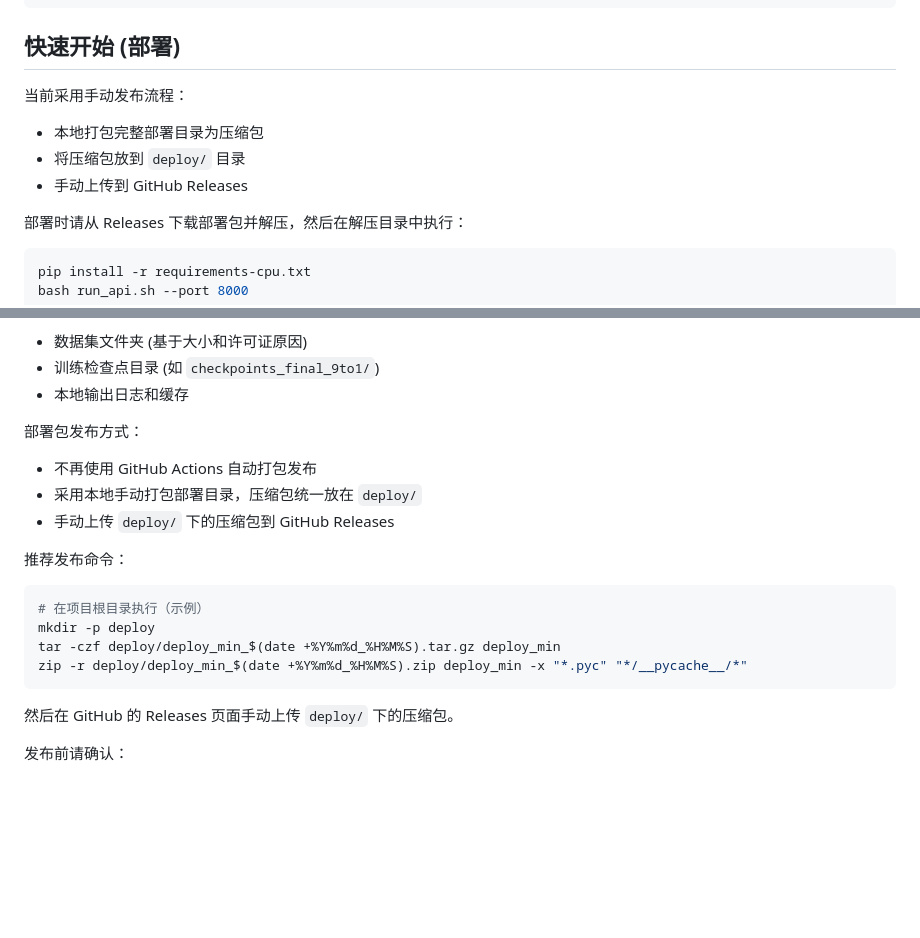
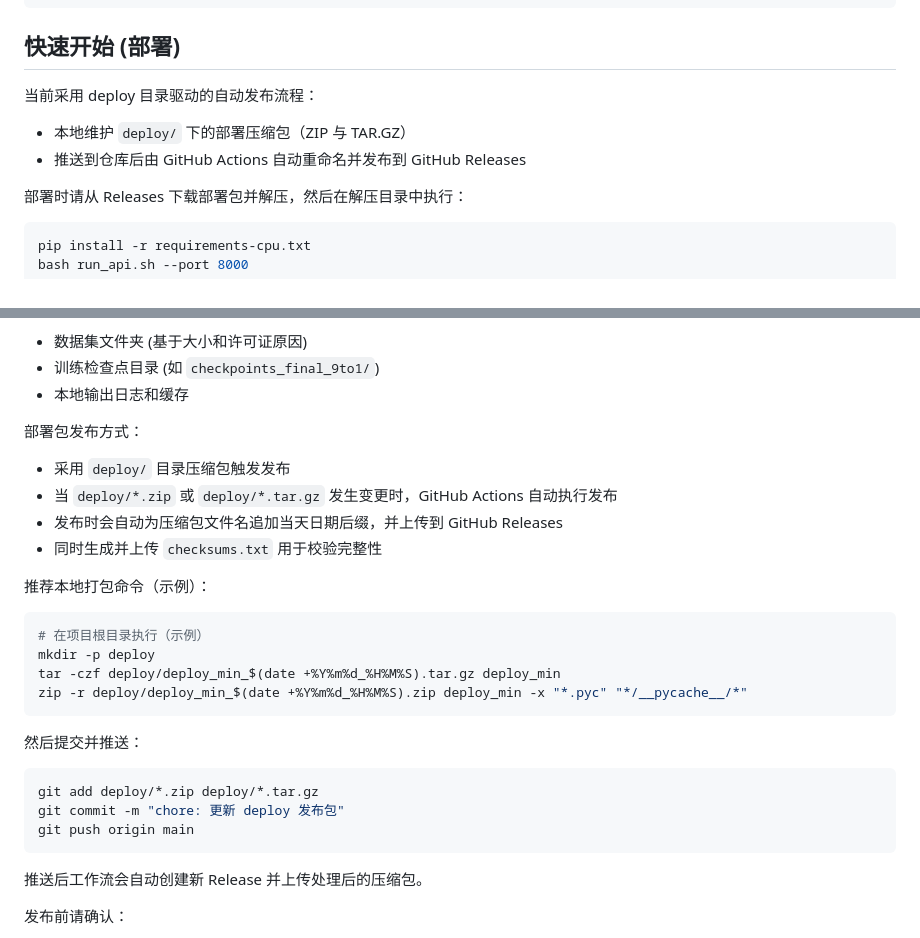
Before and after one commit to GreenhandTan/YuShi_model, a Markdown page: README.md, 2 parts joined by grey strips. GitHub-like rendering; blank space fills up the shorter version.

Commit message:
docs: 同步 README 到 deploy 自动发布流程
- 统一 deploy 目录发布说明
- 说明压缩包变更触发 Actions 自动发布
- 补充自动日期重命名与 checksums 校验流程

````diff
--- a/README.md
+++ b/README.md
@@ -147,10 +147,9 @@ python infer.py \
 
 ## 快速开始 (部署)
 
-当前采用手动发布流程：
-- 本地打包完整部署目录为压缩包
-- 将压缩包放到 `deploy/` 目录
-- 手动上传到 GitHub Releases
+当前采用 deploy 目录驱动的自动发布流程：
+- 本地维护 `deploy/` 下的部署压缩包（ZIP 与 TAR.GZ）
+- 推送到仓库后由 GitHub Actions 自动重命名并发布到 GitHub Releases
 
 部署时请从 Releases 下载部署包并解压，然后在解压目录中执行：
 
@@ -209,11 +208,12 @@ python threshold_search.py \
 - 本地输出日志和缓存
 
 部署包发布方式：
-- 不再使用 GitHub Actions 自动打包发布
-- 采用本地手动打包部署目录，压缩包统一放在 `deploy/`
-- 手动上传 `deploy/` 下的压缩包到 GitHub Releases
+- 采用 `deploy/` 目录压缩包触发发布
+- 当 `deploy/*.zip` 或 `deploy/*.tar.gz` 发生变更时，GitHub Actions 自动执行发布
+- 发布时会自动为压缩包文件名追加当天日期后缀，并上传到 GitHub Releases
+- 同时生成并上传 `checksums.txt` 用于校验完整性
 
-推荐发布命令：
+推荐本地打包命令（示例）：
 
 ```bash
 # 在项目根目录执行（示例）
@@ -222,7 +222,15 @@ tar -czf deploy/deploy_min_$(date +%Y%m%d_%H%M%S).tar.gz deploy_min
 zip -r deploy/deploy_min_$(date +%Y%m%d_%H%M%S).zip deploy_min -x "*.pyc" "*/__pycache__/*"
 ```
 
-然后在 GitHub 的 Releases 页面手动上传 `deploy/` 下的压缩包。
+然后提交并推送：
+
+```bash
+git add deploy/*.zip deploy/*.tar.gz
+git commit -m "chore: 更新 deploy 发布包"
+git push origin main
+```
+
+推送后工作流会自动创建新 Release 并上传处理后的压缩包。
 
 发布前请确认：
 - 无私有数据在追踪文件中
````
